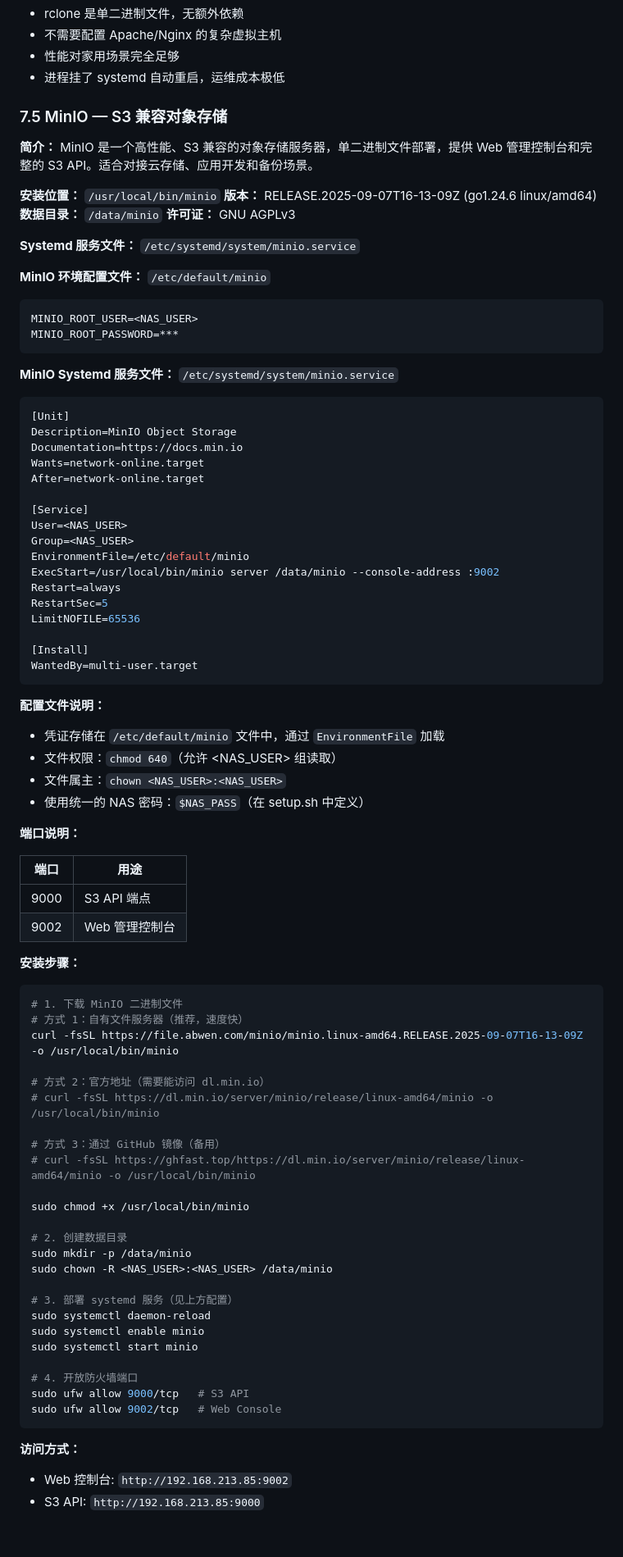
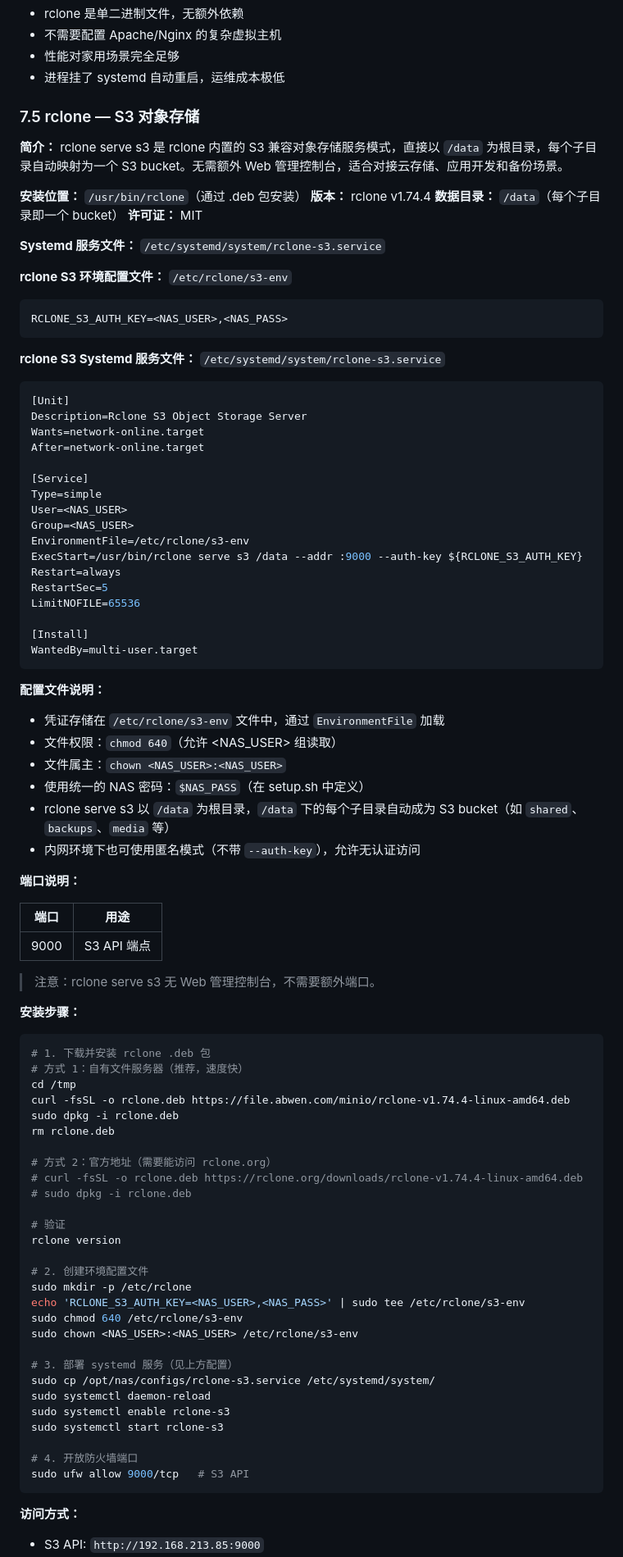
Before and after one commit to jackeyPeng/nas, a Markdown page: docs/nas-product-manual.md, the part around one of its changes. Shown at 82% size. Rendered like a GitHub page; blank space fills up the shorter version.

````diff
--- a/docs/nas-product-manual.md
+++ b/docs/nas-product-manual.md
@@ -801,38 +802,37 @@ chown <NAS_USER>:<NAS_USER> /etc/rclone-htpasswd
 - 性能对家用场景完全足够
 - 进程挂了 systemd 自动重启，运维成本极低
 
-### 7.5 MinIO — S3 兼容对象存储
-
-**简介：** MinIO 是一个高性能、S3 兼容的对象存储服务器，单二进制文件部署，提供 Web 管理控制台和完整的 S3 API。适合对接云存储、应用开发和备份场景。
-
-**安装位置：** `/usr/local/bin/minio`
-**版本：** RELEASE.2025-09-07T16-13-09Z (go1.24.6 linux/amd64)
-**数据目录：** `/data/minio`
-**许可证：** GNU AGPLv3
-
-**Systemd 服务文件：** `/etc/systemd/system/minio.service`
-
-**MinIO 环境配置文件：** `/etc/default/minio`
-
-```bash
-MINIO_ROOT_USER=<NAS_USER>
-MINIO_ROOT_PASSWORD=***
-```
-
-**MinIO Systemd 服务文件：** `/etc/systemd/system/minio.service`
+### 7.5 rclone — S3 对象存储
+
+**简介：** rclone serve s3 是 rclone 内置的 S3 兼容对象存储服务模式，直接以 `/data` 为根目录，每个子目录自动映射为一个 S3 bucket。无需额外 Web 管理控制台，适合对接云存储、应用开发和备份场景。
+
+**安装位置：** `/usr/bin/rclone`（通过 .deb 包安装）
+**版本：** rclone v1.74.4
+**数据目录：** `/data`（每个子目录即一个 bucket）
+**许可证：** MIT
+
+**Systemd 服务文件：** `/etc/systemd/system/rclone-s3.service`
+
+**rclone S3 环境配置文件：** `/etc/rclone/s3-env`
+
+```bash
+RCLONE_S3_AUTH_KEY=<NAS_USER>,<NAS_PASS>
+```
+
+**rclone S3 Systemd 服务文件：** `/etc/systemd/system/rclone-s3.service`
 
 ```ini
 [Unit]
-Description=MinIO Object Storage
-Documentation=https://docs.min.io
+Description=Rclone S3 Object Storage Server
 Wants=network-online.target
 After=network-online.target
 
 [Service]
+Type=simple
 User=<NAS_USER>
 Group=<NAS_USER>
-EnvironmentFile=/etc/default/minio
-ExecStart=/usr/local/bin/minio server /data/minio --console-address :9002
+EnvironmentFile=/etc/rclone/s3-env
+ExecStart=/usr/bin/rclone serve s3 /data --addr :9000 --auth-key ${RCLONE_S3_AUTH_KEY}
 Restart=always
 RestartSec=5
 LimitNOFILE=65536
@@ -843,48 +843,54 @@ WantedBy=multi-user.target
 
 **配置文件说明：**
 
-- 凭证存储在 `/etc/default/minio` 文件中，通过 `EnvironmentFile` 加载
+- 凭证存储在 `/etc/rclone/s3-env` 文件中，通过 `EnvironmentFile` 加载
 - 文件权限：`chmod 640`（允许 <NAS_USER> 组读取）
 - 文件属主：`chown <NAS_USER>:<NAS_USER>`
 - 使用统一的 NAS 密码：`$NAS_PASS`（在 setup.sh 中定义）
+- rclone serve s3 以 `/data` 为根目录，`/data` 下的每个子目录自动成为 S3 bucket（如 `shared`、`backups`、`media` 等）
+- 内网环境下也可使用匿名模式（不带 `--auth-key`），允许无认证访问
 
 **端口说明：**
 
 | 端口 | 用途                  |
 |------|----------------------|
 | 9000 | S3 API 端点           |
-| 9002 | Web 管理控制台         |
+
+> 注意：rclone serve s3 无 Web 管理控制台，不需要额外端口。
 
 **安装步骤：**
 
 ```bash
-# 1. 下载 MinIO 二进制文件
+# 1. 下载并安装 rclone .deb 包
 # 方式 1：自有文件服务器（推荐，速度快）
-curl -fsSL https://file.abwen.com/minio/minio.linux-amd64.RELEASE.2025-09-07T16-13-09Z -o /usr/local/bin/minio
-
-# 方式 2：官方地址（需要能访问 dl.min.io）
-# curl -fsSL https://dl.min.io/server/minio/release/linux-amd64/minio -o /usr/local/bin/minio
-
-# 方式 3：通过 GitHub 镜像（备用）
-# curl -fsSL https://ghfast.top/https://dl.min.io/server/minio/release/linux-amd64/minio -o /usr/local/bin/minio
-
-sudo chmod +x /usr/local/bin/minio
-
-# 2. 创建数据目录
-sudo mkdir -p /data/minio
-sudo chown -R <NAS_USER>:<NAS_USER> /data/minio
+cd /tmp
+curl -fsSL -o rclone.deb https://file.abwen.com/minio/rclone-v1.74.4-linux-amd64.deb
+sudo dpkg -i rclone.deb
+rm rclone.deb
+
+# 方式 2：官方地址（需要能访问 rclone.org）
+# curl -fsSL -o rclone.deb https://rclone.org/downloads/rclone-v1.74.4-linux-amd64.deb
+# sudo dpkg -i rclone.deb
+
+# 验证
+rclone version
+
+# 2. 创建环境配置文件
+sudo mkdir -p /etc/rclone
+echo 'RCLONE_S3_AUTH_KEY=<NAS_USER>,<NAS_PASS>' | sudo tee /etc/rclone/s3-env
+sudo chmod 640 /etc/rclone/s3-env
+sudo chown <NAS_USER>:<NAS_USER> /etc/rclone/s3-env
 
 # 3. 部署 systemd 服务（见上方配置）
+sudo cp /opt/nas/configs/rclone-s3.service /etc/systemd/system/
 sudo systemctl daemon-reload
-sudo systemctl enable minio
-sudo systemctl start minio
+sudo systemctl enable rclone-s3
+sudo systemctl start rclone-s3
 
 # 4. 开放防火墙端口
 sudo ufw allow 9000/tcp   # S3 API
-sudo ufw allow 9002/tcp   # Web Console
 ```
 
 **访问方式：**
 
-- Web 控制台: `http://192.168.213.85:9002`
 - S3 API: `http://192.168.213.85:9000`
````
Also changed, not shown: other parts of docs/nas-product-manual.md (+83 -68 lines).
